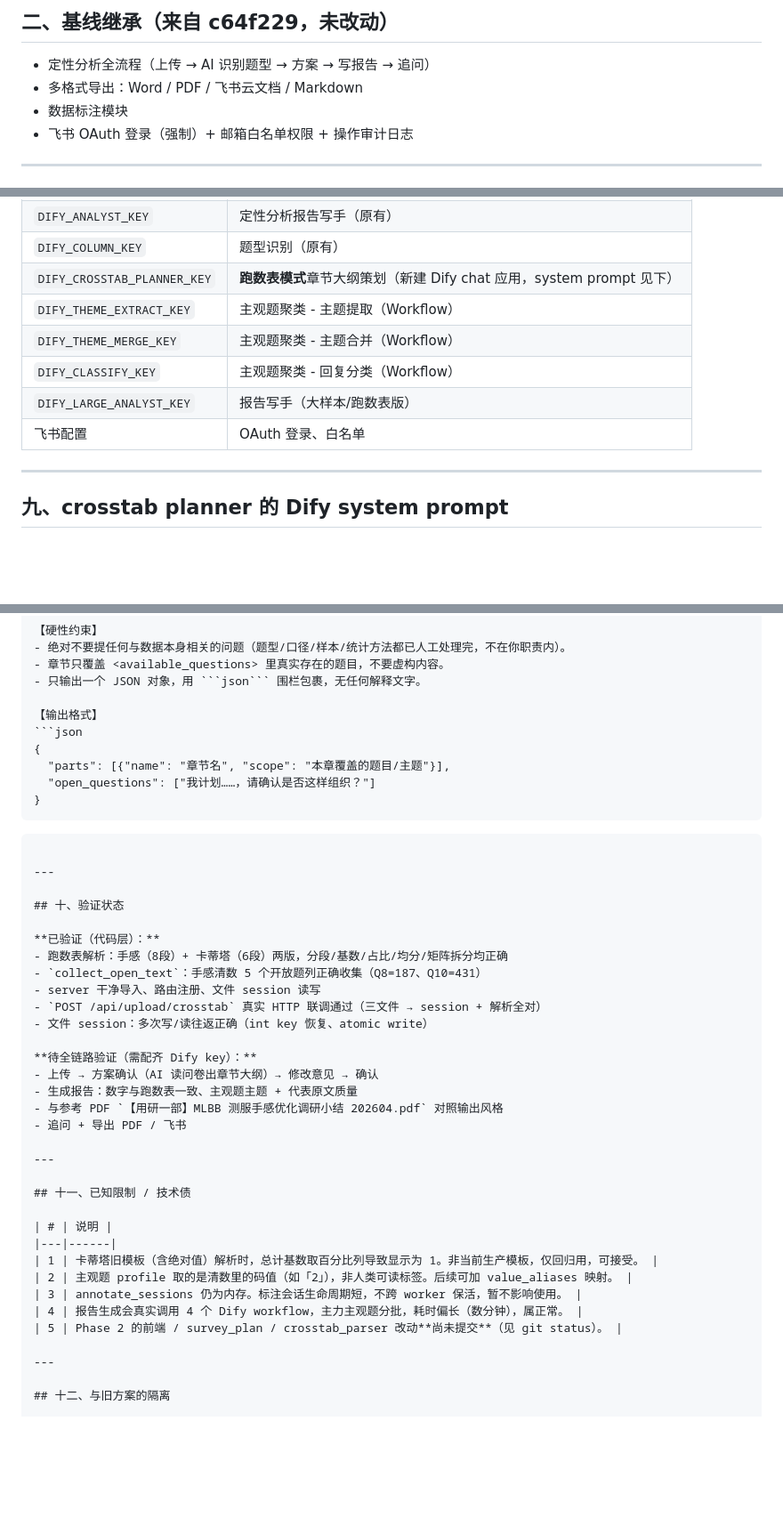
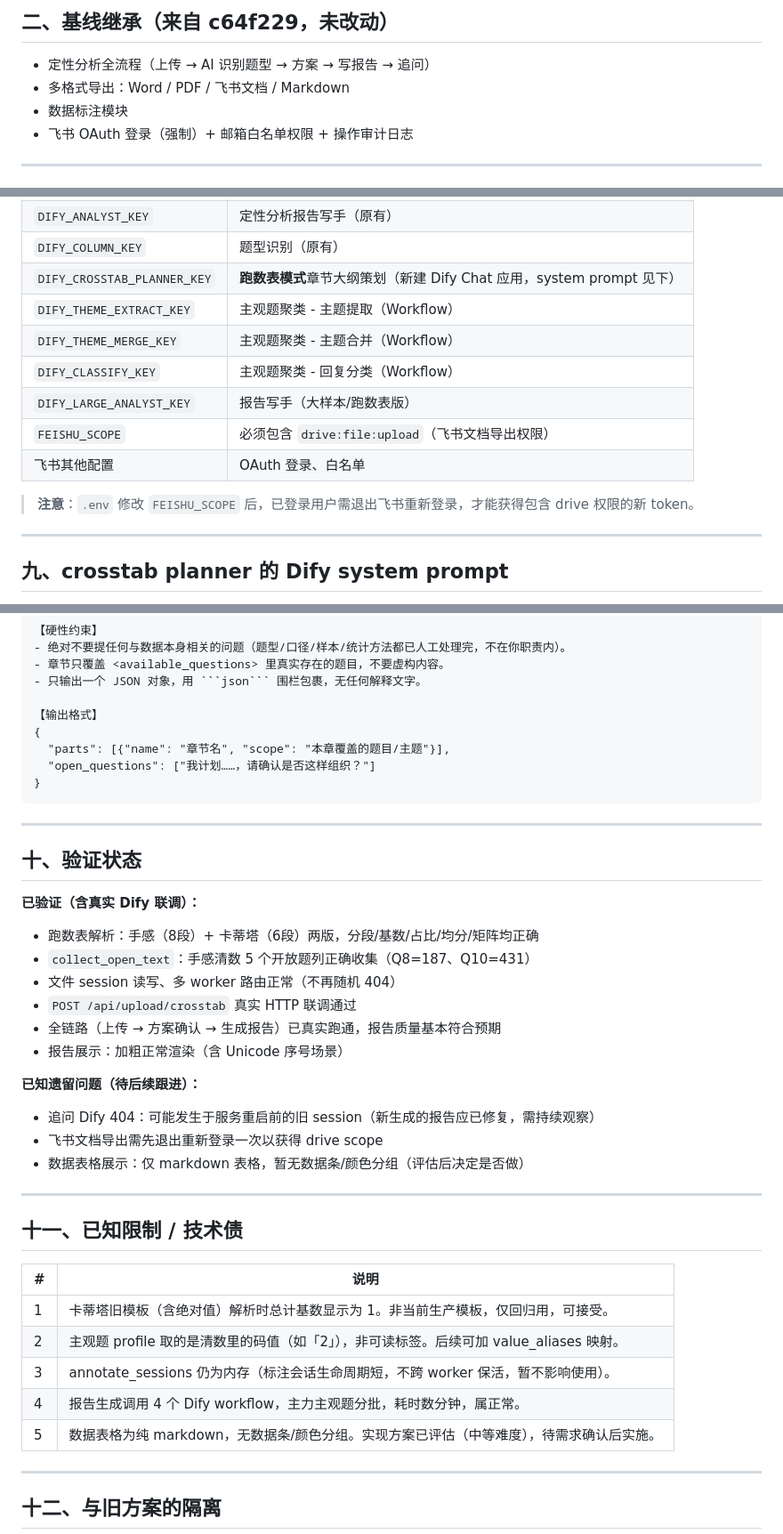
Before and after one commit to songrj1996-cell/survey-web, a Markdown page: DEV_PROGRESS.md, 3 parts joined by grey strips. Shown at 89% size. Drawn GitHub-style; blank space fills up the shorter version.

````diff
--- a/DEV_PROGRESS.md
+++ b/DEV_PROGRESS.md
@@ -23,7 +23,7 @@
 ## 二、基线继承（来自 c64f229，未改动）
 
 - 定性分析全流程（上传 → AI 识别题型 → 方案 → 写报告 → 追问）
-- 多格式导出：Word / PDF / 飞书云文档 / Markdown
+- 多格式导出：Word / PDF / 飞书文档 / Markdown
 - 数据标注模块
 - 飞书 OAuth 登录（强制）+ 邮箱白名单权限 + 操作审计日志
 
@@ -159,12 +198,15 @@ C:\Users\admin\.antigravity\ngrok.exe http --url=passing-jersey-reggae.ngrok-fre
 | `DIFY_PLANNER_KEY` | 定性分析方案（原有） |
 | `DIFY_ANALYST_KEY` | 定性分析报告写手（原有） |
 | `DIFY_COLUMN_KEY` | 题型识别（原有） |
-| `DIFY_CROSSTAB_PLANNER_KEY` | **跑数表模式**章节大纲策划（新建 Dify chat 应用，system prompt 见下） |
+| `DIFY_CROSSTAB_PLANNER_KEY` | **跑数表模式**章节大纲策划（新建 Dify Chat 应用，system prompt 见下） |
 | `DIFY_THEME_EXTRACT_KEY` | 主观题聚类 - 主题提取（Workflow） |
 | `DIFY_THEME_MERGE_KEY` | 主观题聚类 - 主题合并（Workflow） |
 | `DIFY_CLASSIFY_KEY` | 主观题聚类 - 回复分类（Workflow） |
 | `DIFY_LARGE_ANALYST_KEY` | 报告写手（大样本/跑数表版） |
-| 飞书配置 | OAuth 登录、白名单 |
+| `FEISHU_SCOPE` | 必须包含 `drive:file:upload`（飞书文档导出权限） |
+| 飞书其他配置 | OAuth 登录、白名单 |
+
+> **注意**：`.env` 修改 `FEISHU_SCOPE` 后，已登录用户需退出飞书重新登录，才能获得包含 drive 权限的新 token。
 
 ---
 
@@ -192,30 +234,28 @@ C:\Users\admin\.antigravity\ngrok.exe http --url=passing-jersey-reggae.ngrok-fre
 - 只输出一个 JSON 对象，用 ```json``` 围栏包裹，无任何解释文字。
 
 【输出格式】
-```json
 {
   "parts": [{"name": "章节名", "scope": "本章覆盖的题目/主题"}],
   "open_questions": ["我计划……，请确认是否这样组织？"]
 }
-```
 ```
 
 ---
 
 ## 十、验证状态
 
-**已验证（代码层）：**
-- 跑数表解析：手感（8段）+ 卡蒂塔（6段）两版，分段/基数/占比/均分/矩阵拆分均正确
+**已验证（含真实 Dify 联调）：**
+- 跑数表解析：手感（8段）+ 卡蒂塔（6段）两版，分段/基数/占比/均分/矩阵均正确
 - `collect_open_text`：手感清数 5 个开放题列正确收集（Q8=187、Q10=431）
-- server 干净导入、路由注册、文件 session 读写
-- `POST /api/upload/crosstab` 真实 HTTP 联调通过（三文件 → session + 解析全对）
-- 文件 session：多次写/读往返正确（int key 恢复、atomic write）
+- 文件 session 读写、多 worker 路由正常（不再随机 404）
+- `POST /api/upload/crosstab` 真实 HTTP 联调通过
+- 全链路（上传 → 方案确认 → 生成报告）已真实跑通，报告质量基本符合预期
+- 报告展示：加粗正常渲染（含 Unicode 序号场景）
 
-**待全链路验证（需配齐 Dify key）：**
-- 上传 → 方案确认（AI 读问卷出章节大纲）→ 修改意见 → 确认
-- 生成报告：数字与跑数表一致、主观题主题 + 代表原文质量
-- 与参考 PDF `【用研一部】MLBB 测服手感优化调研小结 202604.pdf` 对照输出风格
-- 追问 + 导出 PDF / 飞书
+**已知遗留问题（待后续跟进）：**
+- 追问 Dify 404：可能发生于服务重启前的旧 session（新生成的报告应已修复，需持续观察）
+- 飞书文档导出需先退出重新登录一次以获得 drive scope
+- 数据表格展示：仅 markdown 表格，暂无数据条/颜色分组（评估后决定是否做）
 
 ---
 
@@ -223,11 +263,11 @@ C:\Users\admin\.antigravity\ngrok.exe http --url=passing-jersey-reggae.ngrok-fre
 
 | # | 说明 |
 |---|------|
-| 1 | 卡蒂塔旧模板（含绝对值）解析时，总计基数取百分比列导致显示为 1。非当前生产模板，仅回归用，可接受。 |
-| 2 | 主观题 profile 取的是清数里的码值（如「2」），非人类可读标签。后续可加 value_aliases 映射。 |
-| 3 | annotate_sessions 仍为内存。标注会话生命周期短，不跨 worker 保活，暂不影响使用。 |
-| 4 | 报告生成会真实调用 4 个 Dify workflow，主力主观题分批，耗时偏长（数分钟），属正常。 |
-| 5 | Phase 2 的前端 / survey_plan / crosstab_parser 改动**尚未提交**（见 git status）。 |
+| 1 | 卡蒂塔旧模板（含绝对值）解析时总计基数显示为 1。非当前生产模板，仅回归用，可接受。 |
+| 2 | 主观题 profile 取的是清数里的码值（如「2」），非可读标签。后续可加 value_aliases 映射。 |
+| 3 | annotate_sessions 仍为内存（标注会话生命周期短，不跨 worker 保活，暂不影响使用）。 |
+| 4 | 报告生成调用 4 个 Dify workflow，主力主观题分批，耗时数分钟，属正常。 |
+| 5 | 数据表格为纯 markdown，无数据条/颜色分组。实现方案已评估（中等难度），待需求确认后实施。 |
 
 ---
 
````
Also changed, not shown: other parts of DEV_PROGRESS.md (+62 -23 lines).
